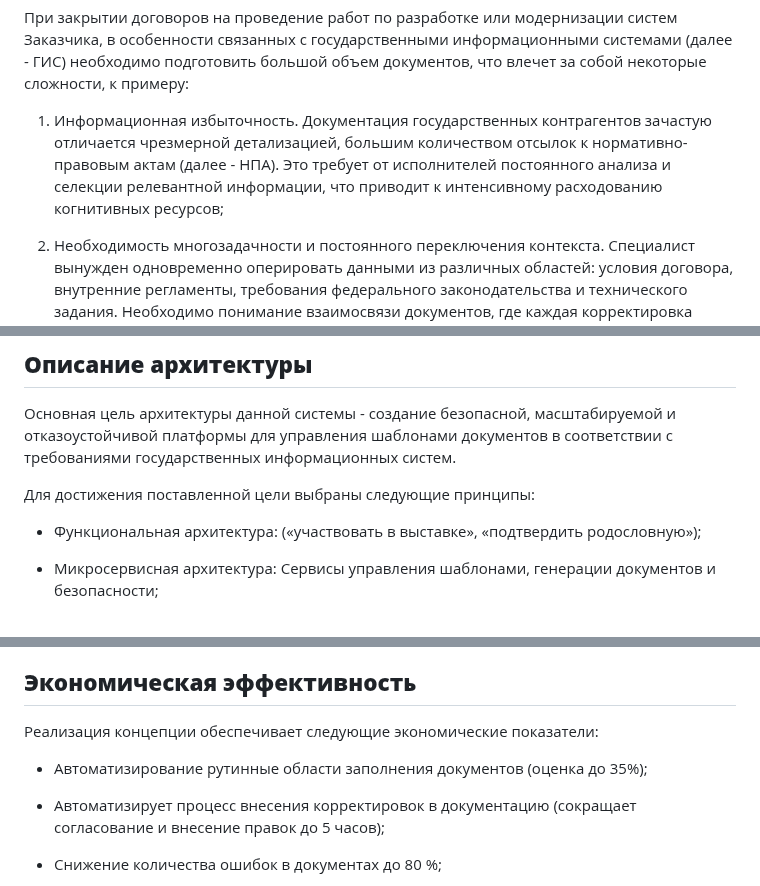
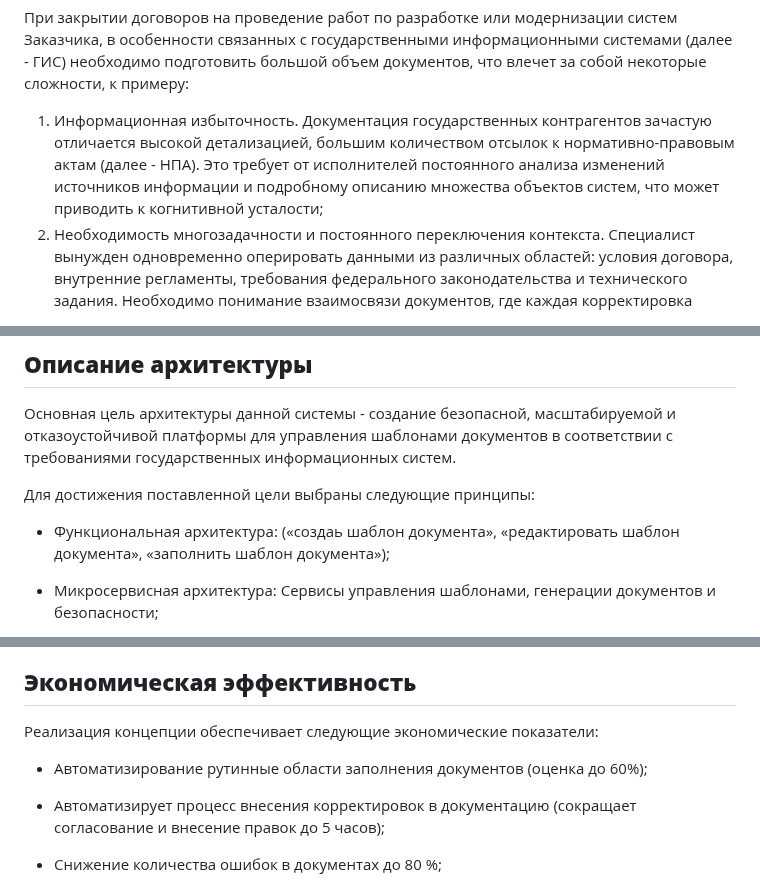
Before and after one commit to Alina-sul-git/Pi_4-2_124321, a Markdown page: Концепция.md, 3 parts joined by grey strips. Rendered like a GitHub page.

```diff
--- a/Концепция.md
+++ b/Концепция.md
@@ -42,7 +42,7 @@
 
    При закрытии договоров на проведение работ по разработке или модернизации систем Заказчика, в особенности связанных с государственными информационными системами (далее - ГИС) необходимо подготовить большой объем документов, что влечет за собой некоторые сложности, к примеру:
 
-1. Информационная избыточность. Документация государственных контрагентов зачастую отличается чрезмерной детализацией, большим количеством отсылок к нормативно-правовым актам (далее - НПА). Это требует от исполнителей постоянного анализа и селекции релевантной информации, что приводит к интенсивному расходованию когнитивных ресурсов;
+1. Информационная избыточность. Документация государственных контрагентов зачастую отличается высокой детализацией, большим количеством отсылок к нормативно-правовым актам (далее - НПА). Это требует от исполнителей постоянного анализа изменений источников информации и подробному описанию множества объектов систем, что может приводить к когнитивной усталости;
 2. Необходимость многозадачности и постоянного переключения контекста. Специалист вынужден одновременно оперировать данными из различных областей: условия договора, внутренние регламенты, требования федерального законодательства и технического задания. Необходимо понимание взаимосвязи документов, где каждая корректировка может повлиять на пункты остальной документации пакета. Непрерывное переключение между объектами документации существенно повышает умственную нагрузку;
 3. Высокий уровень ответственности. Понимание того, что любая неточность в оформлении или трактовке положений договора может повлечь за собой финансовые санкции, судебные разбирательства и репутационные издержки, создает перманентный стрессовый фон, дополнительно истощающий психику;
 4. Постоянные изменения требований к документации и отсутствие реестра версий. Пакеты сопроводительной документации и технических спецификаций подвергаются частым и не всегда синхронизированным корректировкам. Отсутствует единый реестр актуальных версий документации.
@@ -112,7 +113,7 @@
 
    Для достижения поставленной цели выбраны следующие принципы:
 
-- Функциональная архитектура: («участвовать в выставке», «подтвердить родословную»);
+- Функциональная архитектура: («создаь шаблон документа», «редактировать шаблон документа», «заполнить шаблон документа»);
 - Микросервисная архитектура: Сервисы управления шаблонами, генерации документов и безопасности;
 - Данные: единая модель данных, включающая сущности «Пользователь», «Шаблон», «Поле шаблона», «Версия».
 
@@ -148,7 +149,7 @@
  ## <a name="_toc212593585"></a>**Экономическая эффективность**
    Реализация концепции обеспечивает следующие экономические показатели:
 
-- Автоматизирование рутинные области заполнения документов (оценка до 35%);
+- Автоматизирование рутинные области заполнения документов (оценка до 60%);
 - Автоматизирует процесс внесения корректировок в документацию (сокращает согласование и внесение правок до 5 часов);
 - Снижение количества ошибок в документах до 80 %;
 - Упрощение обучения новых сотрудников до 40 %;
```
Also changed, not shown: other parts of Концепция.md (+4 -3 lines).
